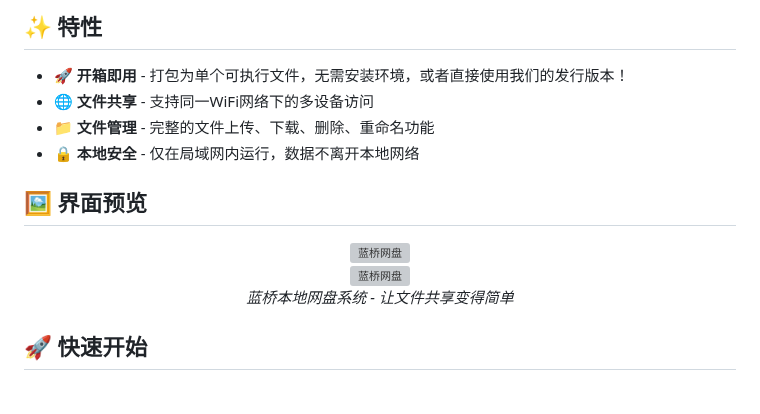
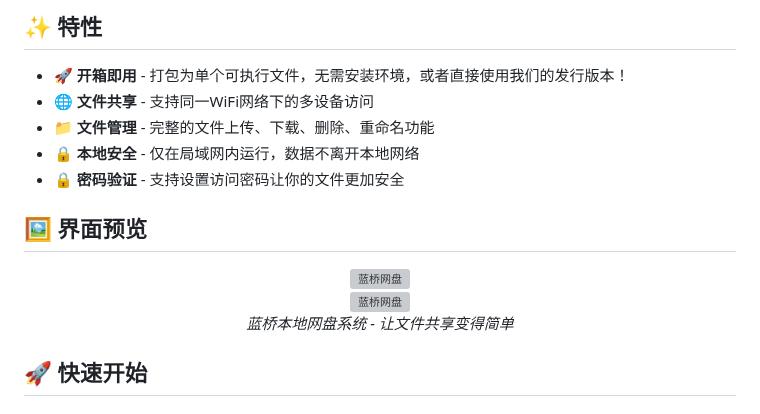
Before and after one commit to XiaoLuoTian189/LanQiao, a Markdown page: README.md, the part around one of its changes. Drawn GitHub-style; grey boxes are pictures that could not be loaded.

```diff
--- a/README.md
+++ b/README.md
@@ -17,7 +17,7 @@
 - 🌐 **文件共享** - 支持同一WiFi网络下的多设备访问
 - 📁 **文件管理** - 完整的文件上传、下载、删除、重命名功能
 - 🔒 **本地安全** - 仅在局域网内运行，数据不离开本地网络
-
+- 🔒 **密码验证** - 支持设置访问密码让你的文件更加安全
 
 
 ## 🖼️ 界面预览
```
Also changed, not shown: other parts of README.md (+2 -2 lines).
